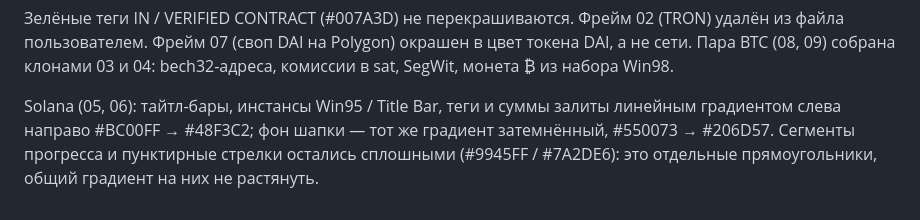
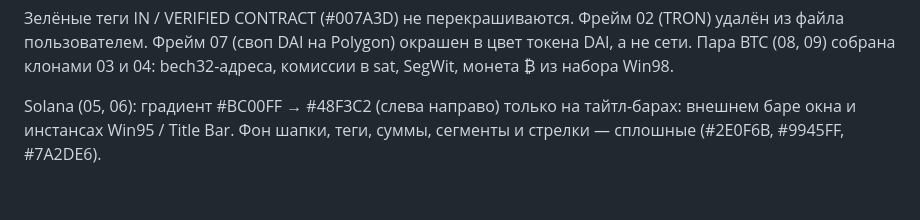
Before and after one commit to memutomori-commits/OldOsSytlizer, a Markdown page: docs/clubs-scan-network-templates.md, the part around the change. Drawn GitHub-style.

Commit message:
Градиент Solana только на тайтл-барах
Co-Authored-By: Claude Fable 5.1 <noreply@anthropic.com>
Claude-Session: https://claude.ai/code/session_01TZvnVdQgi16au7XQuCbs4U

```diff
--- a/docs/clubs-scan-network-templates.md
+++ b/docs/clubs-scan-network-templates.md
@@ -83,7 +83,6 @@ TRON-транзакция) — это шаблон; из них клонами
 Пара BTC (08, 09) собрана клонами 03 и 04: bech32-адреса, комиссии в sat, SegWit, монета ₿ из
 набора Win98.
 
-Solana (05, 06): тайтл-бары, инстансы Win95 / Title Bar, теги и суммы залиты линейным градиентом
-слева направо #BC00FF → #48F3C2; фон шапки — тот же градиент затемнённый, #550073 → #206D57.
-Сегменты прогресса и пунктирные стрелки остались сплошными (#9945FF / #7A2DE6): это отдельные
-прямоугольники, общий градиент на них не растянуть.
+Solana (05, 06): градиент #BC00FF → #48F3C2 (слева направо) только на тайтл-барах: внешнем
+баре окна и инстансах Win95 / Title Bar. Фон шапки, теги, суммы, сегменты и стрелки — сплошные
+(#2E0F6B, #9945FF, #7A2DE6).
```
